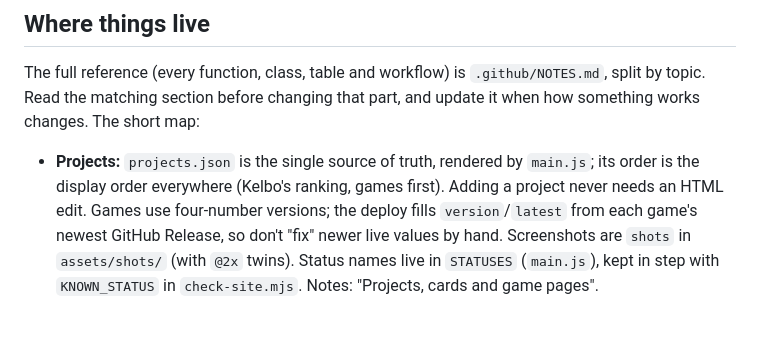
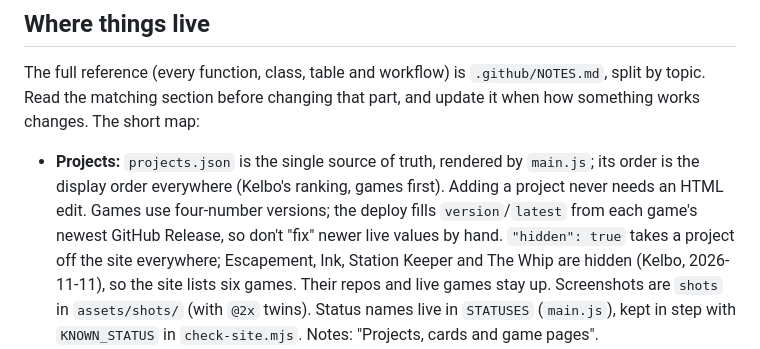
Before and after one commit to Jxstrr0/Kelbo.Website, a Markdown page: CLAUDE.md, the part around the change. GitHub-like rendering; blank space fills up the shorter version.

```diff
--- a/CLAUDE.md
+++ b/CLAUDE.md
@@ -186,6 +186,9 @@ that part, and update it when how something works changes. The short map:
   games first). Adding a project never needs an HTML edit. Games use
   four-number versions; the deploy fills `version`/`latest` from each game's
   newest GitHub Release, so don't "fix" newer live values by hand.
+  `"hidden": true` takes a project off the site everywhere; Escapement, Ink,
+  Station Keeper and The Whip are hidden (Kelbo, 2026-11-11), so the site
+  lists six games. Their repos and live games stay up.
   Screenshots are `shots` in `assets/shots/` (with `@2x` twins). Status
   names live in `STATUSES` (`main.js`), kept in step with `KNOWN_STATUS` in
   `check-site.mjs`. Notes: "Projects, cards and game pages".
```
Also changed, not shown: .github/LONGLIGHT-STUDIO.md (+29 -19 lines).
